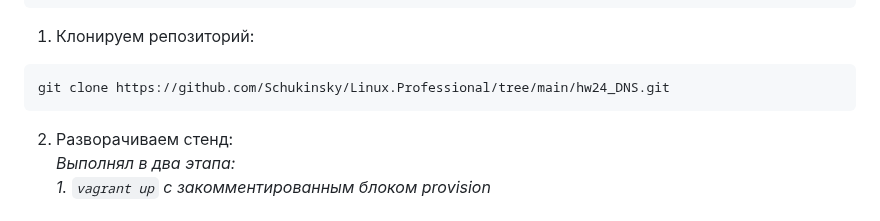
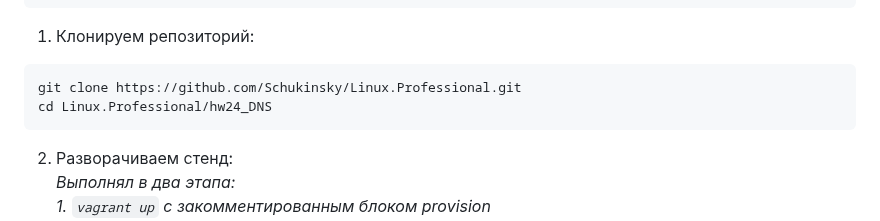
Before and after one commit to Schukinsky/Linux.Professional, a Markdown page: hw24_DNS/README.md, the part around the change. Rendered like a GitHub page; folded sections open.

````diff
--- a/hw24_DNS/README.md
+++ b/hw24_DNS/README.md
@@ -72,7 +72,8 @@ end
 
 1. Клонируем репозиторий:
 ```bash
-git clone https://github.com/Schukinsky/Linux.Professional/tree/main/hw24_DNS.git
+git clone https://github.com/Schukinsky/Linux.Professional.git
+cd Linux.Professional/hw24_DNS
 ```
 2. Разворачиваем стенд:
 *Выполнял в два этапа:*
````
